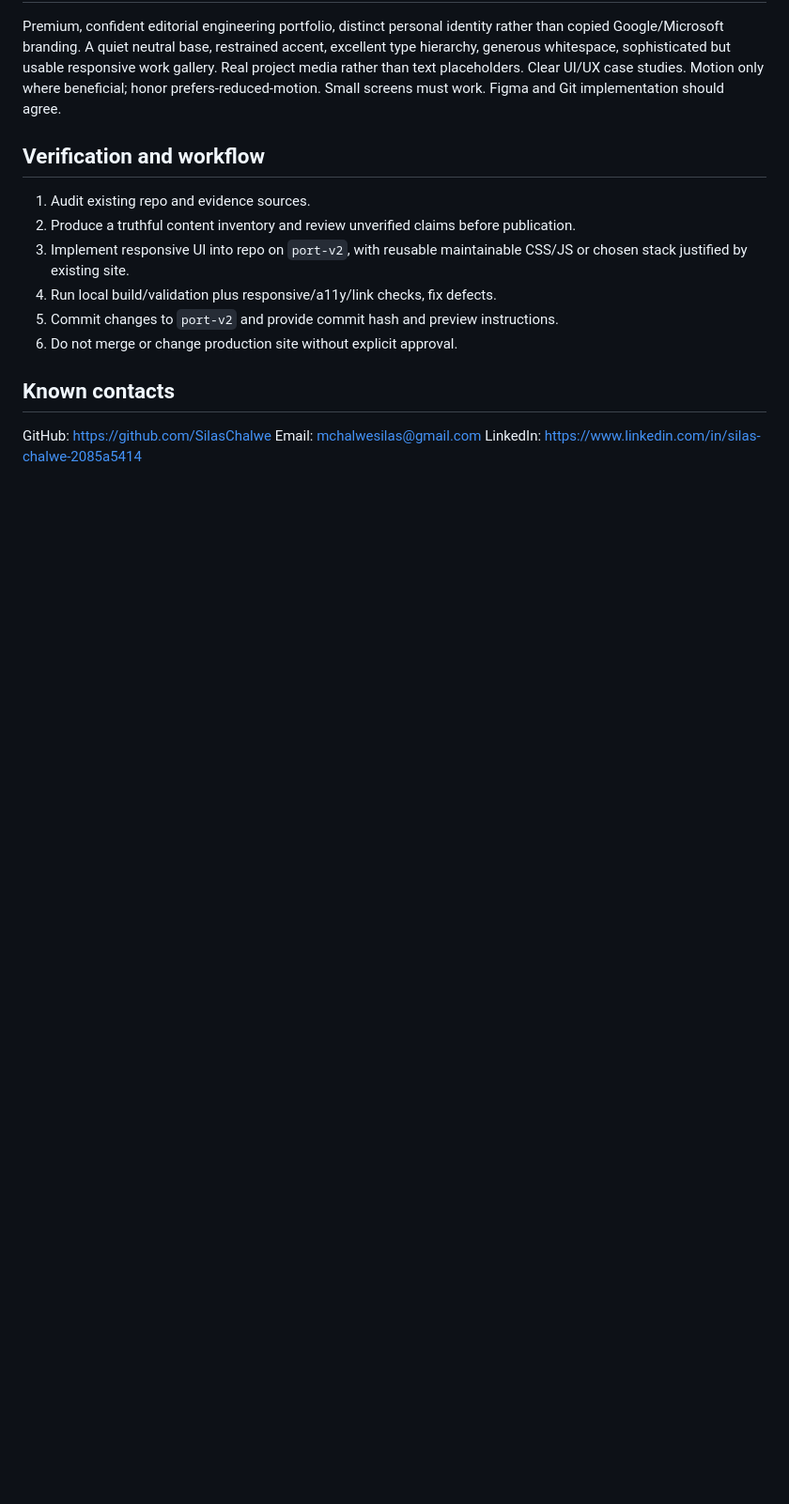
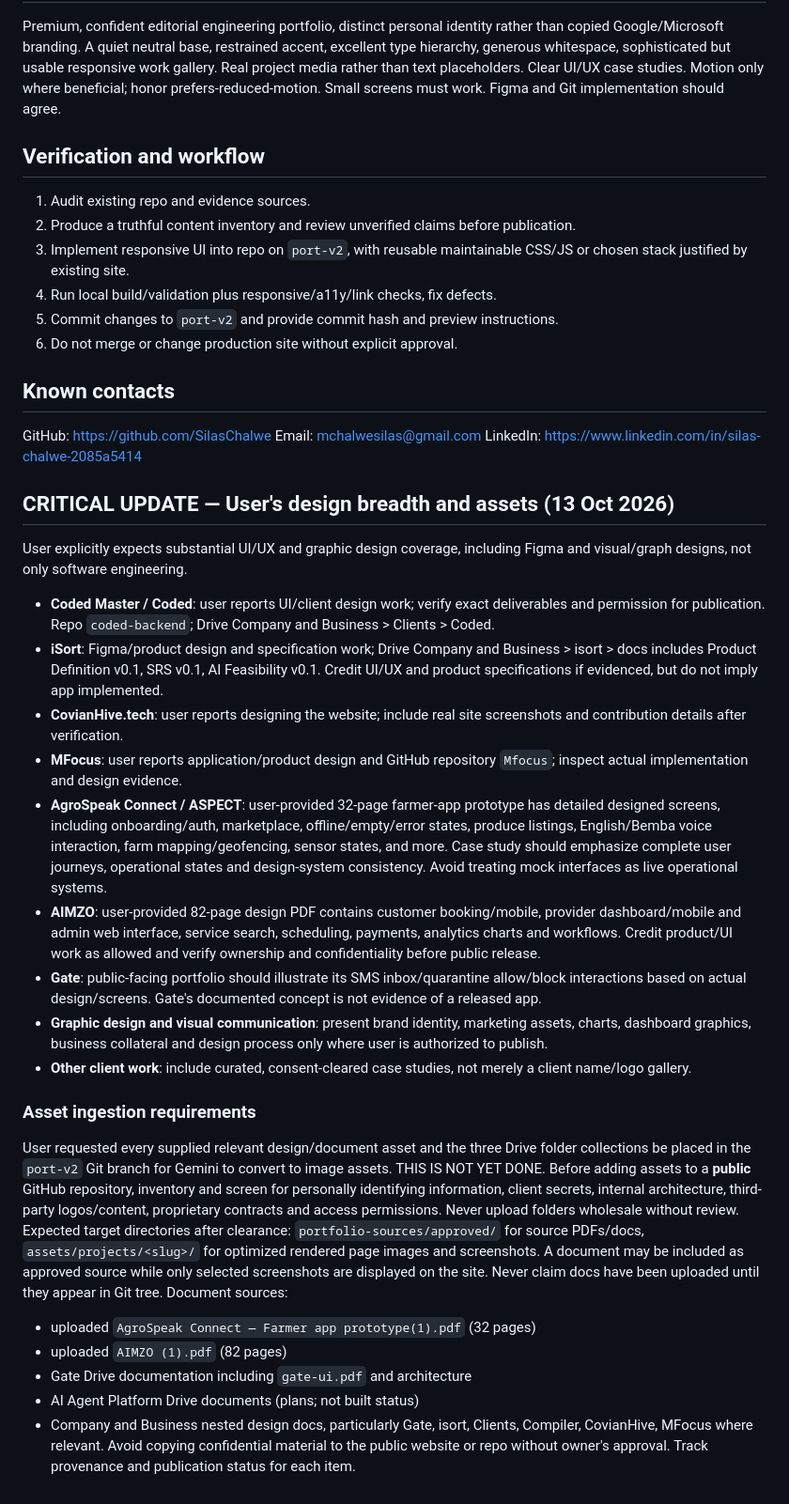
Before and after one commit to SilasChalwe/SilasChalwe, a Markdown page: PORTFOLIO_V2_BRIEF.md, the part around the change. Shown at 94% size. GitHub-like rendering; blank space fills up the shorter version.

Commit message:
docs: include design case studies and source asset review

```diff
--- a/PORTFOLIO_V2_BRIEF.md
+++ b/PORTFOLIO_V2_BRIEF.md
@@ -51,3 +51,27 @@ Premium, confident editorial engineering portfolio, distinct personal identity r
 GitHub: https://github.com/SilasChalwe
 Email: mchalwesilas@gmail.com
 LinkedIn: https://www.linkedin.com/in/silas-chalwe-2085a5414
+
+
+## CRITICAL UPDATE — User's design breadth and assets (13 Oct 2026)
+User explicitly expects substantial UI/UX and graphic design coverage, including Figma and visual/graph designs, not only software engineering.
+- **Coded Master / Coded**: user reports UI/client design work; verify exact deliverables and permission for publication. Repo `coded-backend`; Drive Company and Business > Clients > Coded.
+- **iSort**: Figma/product design and specification work; Drive Company and Business > isort > docs includes Product Definition v0.1, SRS v0.1, AI Feasibility v0.1. Credit UI/UX and product specifications if evidenced, but do not imply app implemented.
+- **CovianHive.tech**: user reports designing the website; include real site screenshots and contribution details after verification.
+- **MFocus**: user reports application/product design and GitHub repository `Mfocus`; inspect actual implementation and design evidence.
+- **AgroSpeak Connect / ASPECT**: user-provided 32-page farmer-app prototype has detailed designed screens, including onboarding/auth, marketplace, offline/empty/error states, produce listings, English/Bemba voice interaction, farm mapping/geofencing, sensor states, and more. Case study should emphasize complete user journeys, operational states and design-system consistency. Avoid treating mock interfaces as live operational systems.
+- **AIMZO**: user-provided 82-page design PDF contains customer booking/mobile, provider dashboard/mobile and admin web interface, service search, scheduling, payments, analytics charts and workflows. Credit product/UI work as allowed and verify ownership and confidentiality before public release.
+- **Gate**: public-facing portfolio should illustrate its SMS inbox/quarantine allow/block interactions based on actual design/screens. Gate's documented concept is not evidence of a released app.
+- **Graphic design and visual communication**: present brand identity, marketing assets, charts, dashboard graphics, business collateral and design process only where user is authorized to publish.
+- **Other client work**: include curated, consent-cleared case studies, not merely a client name/logo gallery.
+
+### Asset ingestion requirements
+User requested every supplied relevant design/document asset and the three Drive folder collections be placed in the `port-v2` Git branch for Gemini to convert to image assets. THIS IS NOT YET DONE. Before adding assets to a **public** GitHub repository, inventory and screen for personally identifying information, client secrets, internal architecture, third-party logos/content, proprietary contracts and access permissions. Never upload folders wholesale without review.
+Expected target directories after clearance: `portfolio-sources/approved/` for source PDFs/docs, `assets/projects/<slug>/` for optimized rendered page images and screenshots. A document may be included as approved source while only selected screenshots are displayed on the site. Never claim docs have been uploaded until they appear in Git tree.
+Document sources:
+- uploaded `AgroSpeak Connect — Farmer app prototype(1).pdf` (32 pages)
+- uploaded `AIMZO (1).pdf` (82 pages)
+- Gate Drive documentation including `gate-ui.pdf` and architecture
+- AI Agent Platform Drive documents (plans; not built status)
+- Company and Business nested design docs, particularly Gate, isort, Clients, Compiler, CovianHive, MFocus where relevant.
+Avoid copying confidential material to the public website or repo without owner's approval. Track provenance and publication status for each item.
```
